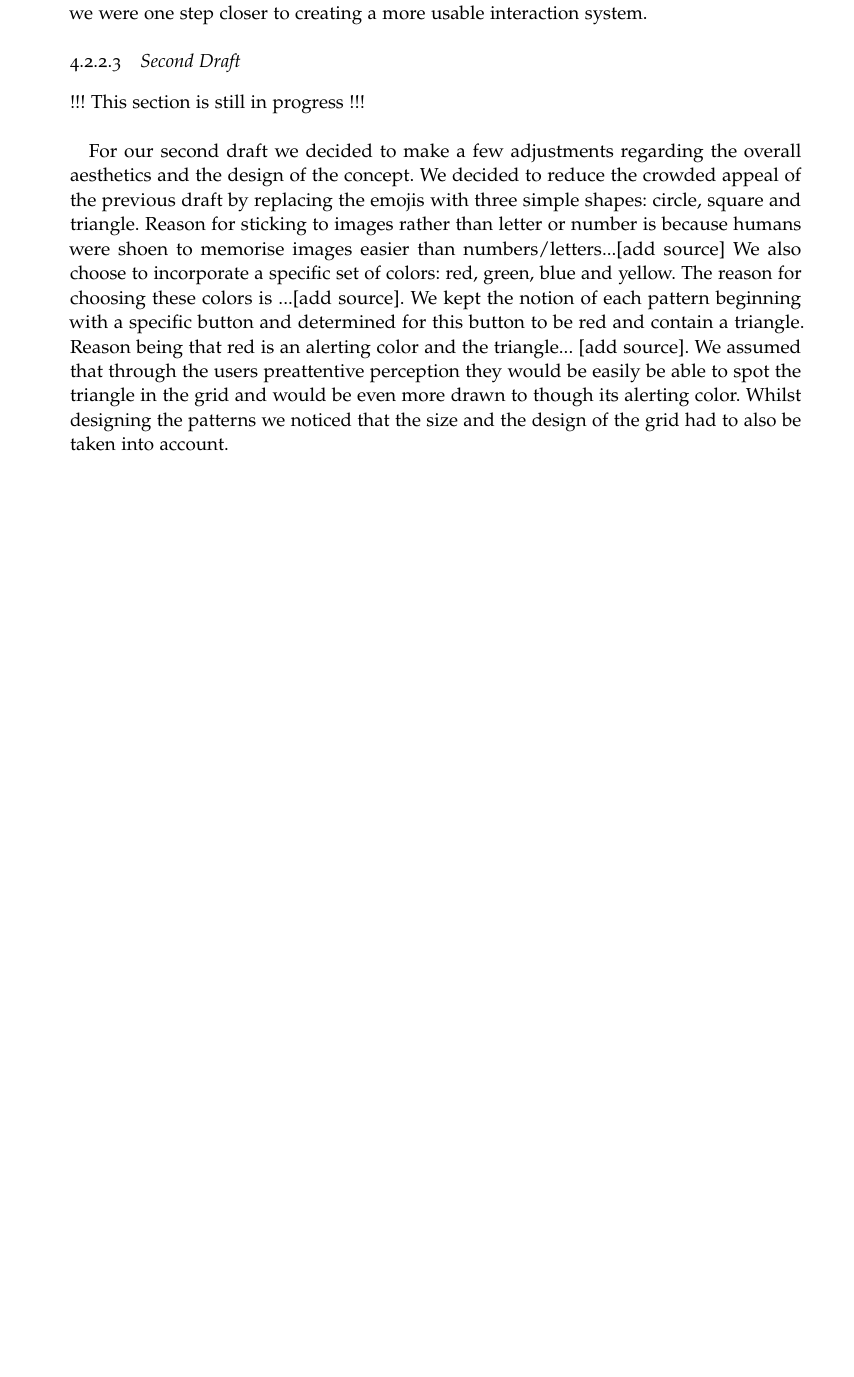
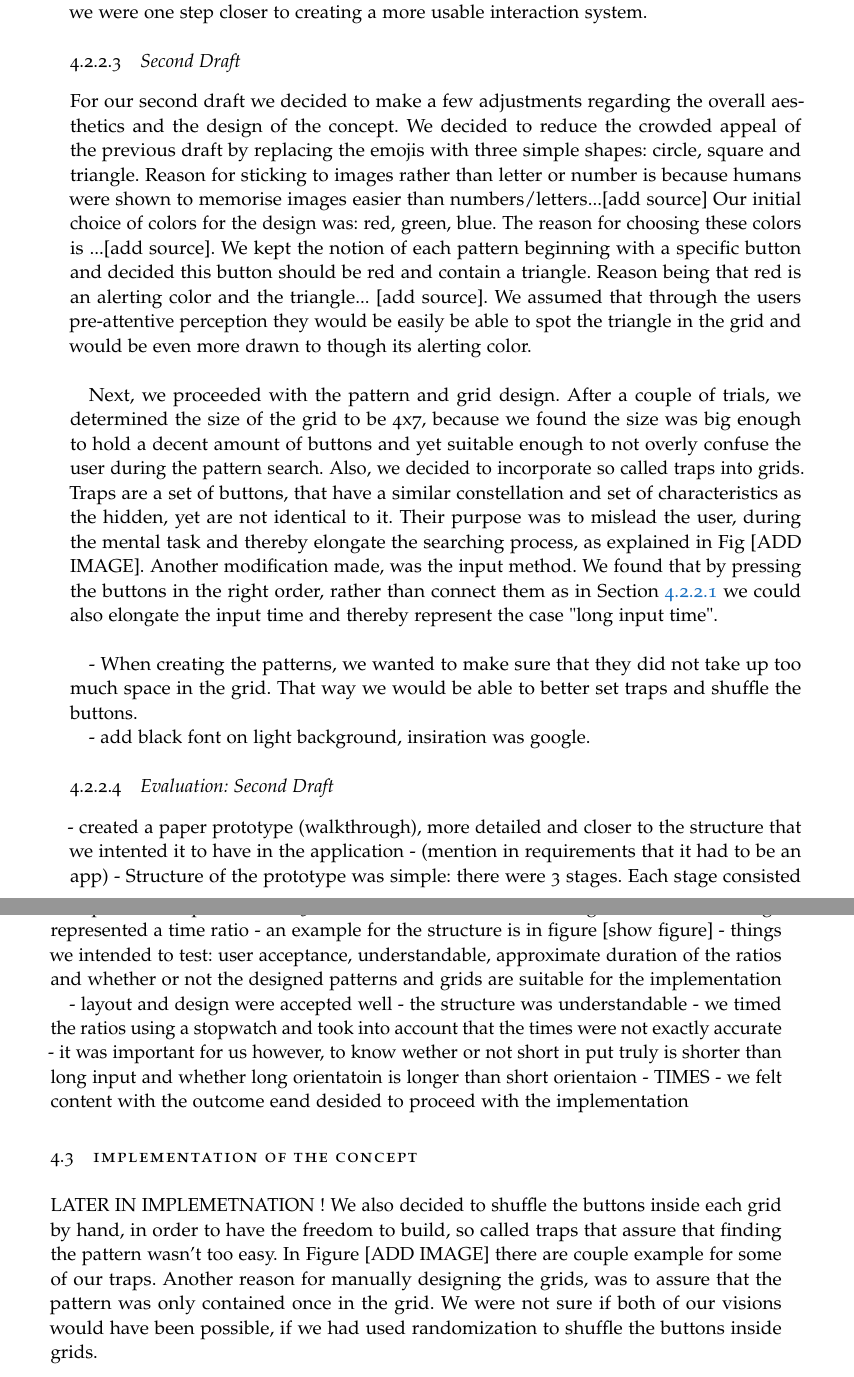
Before and after one commit to serinb/Bachelor-Thesis, a LaTeX thesis (2018_v1.0_Thesis.tex, which reads Chapters/Chapter04.tex): part of page 22 of 34 before the commit and two parts of pages 22 and 23 of 36 after it, the two joined at a grey line, cut so that both start at the same text, the shorter picture padded with empty space. Compiled offline with pdfLaTeX.

Commit message:
ideas added to evaluation second draft

```diff
--- a/Chapters/Chapter04.tex
+++ b/Chapters/Chapter04.tex
@@ -50,8 +52,41 @@ Luckily, the idea behind the concept was liked by all of the participants. Espec
 
 The information gained and the lessons learnt through the previous evaluation phase, gave us a closer insight on the human's perception and cognitive ability. At this point, we were one step closer to creating a more usable interaction system.
 
-\subsubsection{Second Draft}
+\subsubsection{Second Draft} \label{4.2.2.3}
 
-!!! This section is still in progress !!! \\
+For our second draft we decided to make a few adjustments regarding the overall aesthetics and the design of the concept. We decided to reduce the crowded appeal of the previous draft by replacing the emojis with three simple shapes: circle, square and triangle. Reason for sticking to images rather than letter or number is because humans were shown to memorise images easier than numbers/letters...[add source] Our initial choice of colors for the design was: red, green, blue. The reason for choosing these colors is ...[add source]. We kept the notion of each pattern beginning with a specific button and decided this button should be red and contain a triangle. Reason being that red is an alerting color and the triangle... [add source]. We assumed that through the users pre-attentive perception they would be easily be able to spot the triangle in the grid and would be even more drawn to though its alerting color. \\
 
-For our second draft we decided to make a few adjustments regarding the overall aesthetics and the design of the concept. We decided to reduce the crowded appeal of the previous draft by replacing the emojis with three simple shapes: circle, square and triangle. Reason for sticking to images rather than letter or number is because humans were shoen to memorise images easier than numbers/letters...[add source] We also choose to incorporate a specific set of colors: red, green, blue and yellow. The reason for choosing these colors is ...[add source]. We kept the notion of each pattern beginning with a specific button and determined for this button to be red and contain a triangle. Reason being that red is an alerting color and the triangle... [add source]. We assumed that through the users preattentive perception they would be easily be able to spot the triangle in the grid and would be even more drawn to though its alerting color. Whilst designing the patterns we noticed that the size and the design of the grid had to also be taken into account.
+Next, we proceeded with the pattern and grid design. After a couple of trials, we determined the size of the grid to be 4x7, because we found the size was big enough to hold a decent amount of buttons and yet suitable enough to not overly confuse the user during the pattern search. Also, we decided to incorporate so called traps into grids. Traps are a set of buttons, that have a similar constellation and set of characteristics as the hidden, yet are not identical to it. Their purpose was to mislead the user, during the mental task and thereby elongate the searching process, as explained in Fig [ADD IMAGE]. Another modification made, was the input method. We found that by pressing the buttons in the right order, rather than connect them as in Section \ref{4.2.2.1} we could also elongate the input time and thereby represent the case "long input time".  \\
+
+- When creating the patterns, we wanted to make sure that they did not take up too much space in the grid. That way we would be able to better set traps and shuffle the buttons.
+
+- add black font on light background, insiration was google.
+
+\subsubsection{Evaluation: Second Draft}
+
+- created a paper prototype (walkthrough), more detailed and closer to the structure that we intented it to have in the application
+- (mention in requirements that it had to be an app)
+- Structure of the prototype was simple: there were 3 stages. Each stage consisted of a predefined pattern and 3 levels
+- each level contained a grid
+- note, each stage represented a time ratio
+- an example for the structure is in figure [show figure]
+- things we intended to test: user acceptance, understandable, approximate duration of the ratios and whether or not the designed patterns and grids are suitable for the implementation
+
+- layout and design were accepted well
+- the structure was  understandable
+- we timed the ratios using a stopwatch and took into account that the times were not exactly accurate
+- it was important for us however, to know wether or not short in put truly is shorter than long input and whether long orientatoin is longer than short orientaion
+- TIMES
+- we felt content with the outcome eand desided to proceed with the implementation
+\section{Implementation of the Concept}
+
+
+
+
+
+
+
+
+
+LATER IN IMPLEMETNATION !
+We also decided to shuffle the buttons inside each grid by hand, in order to have the freedom to build, so called traps that assure that finding the pattern wasn't too easy. In Figure [ADD IMAGE] there are couple example for some of our traps. Another reason for manually designing the grids, was to assure that the pattern was only contained once in the grid. We were not sure if both of our visions would have been possible, if we had used randomization to shuffle the buttons inside grids.
```
Also changed, not shown: Chapters/Chapter04.tex (32 more changed lines).
